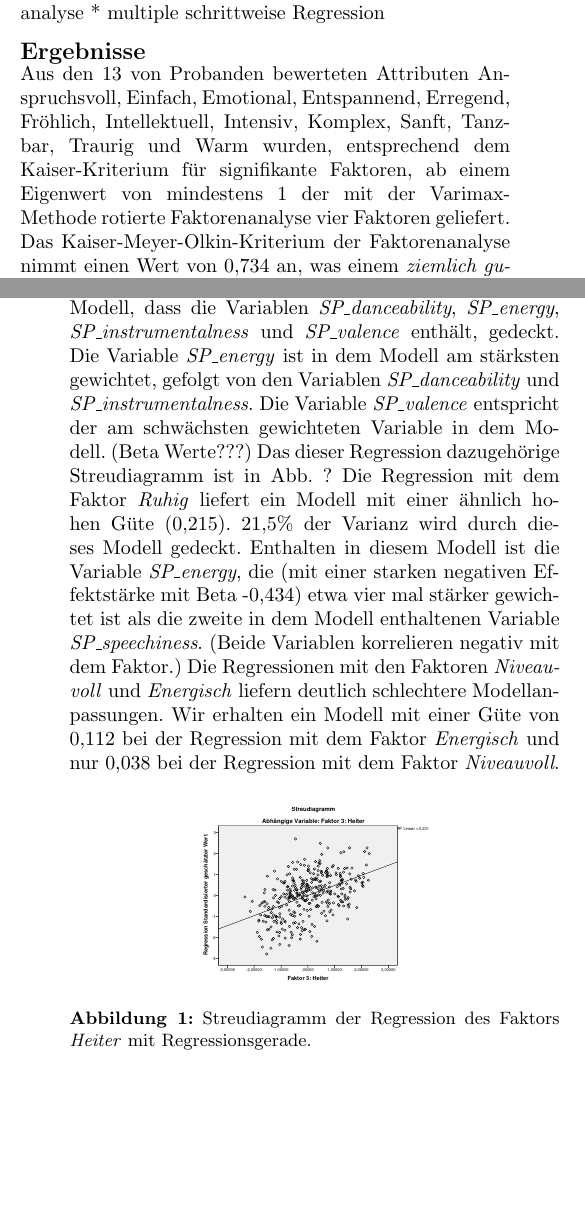
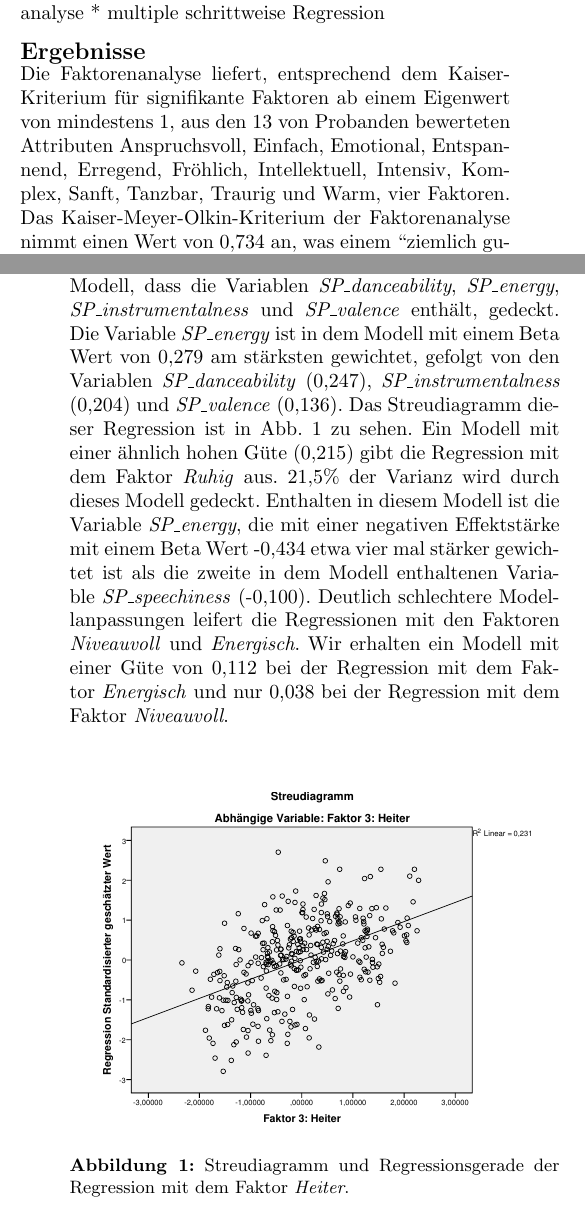
Before and after one commit to Bendrien/DingeAusGruendenZuZeitenInRaeumen, a LaTeX document (latex/paper/main.tex, which reads latex/paper/ergebnisse.tex): two parts of the columns of pages 2 and 3 of 4, joined at a grey line, cut so that both start at the same text, the shorter picture padded with empty space. Compiled offline with pdfLaTeX.

Commit message:
Ergebnis 3.Version

```diff
--- a/latex/paper/ergebnisse.tex
+++ b/latex/paper/ergebnisse.tex
@@ -1,7 +1,7 @@
 \section*{Ergebnisse}
 \label{sec:Ergebnisse}
-Aus den 13 von Probanden bewerteten Attributen Anspruchsvoll, Einfach, Emotional, Entspannend, Erregend, Fröhlich, Intellektuell, Intensiv, Komplex, Sanft, Tanzbar, Traurig und Warm wurden, entsprechend dem Kaiser-Kriterium für signifikante Faktoren, ab einem Eigenwert von mindestens 1 der mit der Varimax-Methode rotierte Faktorenanalyse vier Faktoren geliefert.
-Das Kaiser-Meyer-Olkin-Kriterium der Faktorenanalyse nimmt einen Wert von 0,734 an, was einem \textit{ziemlich guten} Ausmaß an Interkorrelation zwischen den Variablen entspricht \cite{eckey2002multivariate} (S.20).
+Die Faktorenanalyse liefert, entsprechend dem Kaiser-Kriterium für signifikante Faktoren ab einem Eigenwert von mindestens 1, aus den 13 von Probanden bewerteten Attributen Anspruchsvoll, Einfach, Emotional, Entspannend, Erregend, Fröhlich, Intellektuell, Intensiv, Komplex, Sanft, Tanzbar, Traurig und Warm, vier Faktoren.
+Das Kaiser-Meyer-Olkin-Kriterium der Faktorenanalyse nimmt einen Wert von 0,734 an, was einem ``ziemlich guten'' Ausmaß an Interkorrelation zwischen den Variablen entspricht \cite{eckey2002multivariate} (S.20).
 Die vier Faktoren decken insgesamt 67\% der Gesamtvarianz.
 Wenige Variablen laden dabei mit einer Faktorladung von mindestens 0,66 relativ stark in einen Faktor, während sie gleichzeitig mit einem maximalen Wert von 0,46 eher schwach in die übrigen Faktoren laden.
 Einzig die Variable \textit{Emotional} lädt in keines der Faktoren stark und entfällt aus diesem Grund aus der inhaltlichen Beschreibung der erzeugten Faktoren.
@@ -26,21 +26,20 @@ Die vier erzeugten Faktoren werden inhaltlich gekennzeichnet als \textit{Ruhig}
 Die Regressionen dieser Faktoren mit den Features von Spotify liefern Modelle mit hohen Signifikanzen. Abgesehen von der Regression mit dem Faktor \textit{Niveauvoll}, dass ein Modell mit einer Signifikanz von 0,017 erstellt, erhalten die Modelle mit den restlichen Regressionen Signifikanzen mit einem Wert von 0,000.
 Das Modell mit der höchsten Güte erhalten wir bei der Regression mit dem Faktor \textit{Heiter}.
 Mit einem Wert von 0,231 für das Bestimmtheitsmaß wird 23,1\% der Varianz vom Modell, dass die Variablen \textit{SP\_danceability}, \textit{SP\_energy}, \textit{SP\_instrumentalness} und \textit{SP\_valence} enthält, gedeckt.
-Die Variable \textit{SP\_energy} ist in dem Modell am stärksten gewichtet, gefolgt von den Variablen \textit{SP\_danceability} und \textit{SP\_instrumentalness}. Die Variable \textit{SP\_valence} entspricht der am schwächsten gewichteten Variable in dem Modell. (Beta Werte???)
-Das dieser Regression dazugehörige Streudiagramm ist in Abb. ?
-Die Regression mit dem Faktor \textit{Ruhig} liefert ein Modell mit einer ähnlich hohen Güte (0,215).
+Die Variable \textit{SP\_energy} ist in dem Modell mit einem Beta Wert von 0,279 am stärksten gewichtet, gefolgt von den Variablen \textit{SP\_danceability} (0,247),  \textit{SP\_instrumentalness} (0,204) und \textit{SP\_valence} (0,136).
+Das Streudiagramm dieser Regression ist in Abb. \ref{fig:Faktor3} zu sehen.
+Ein Modell mit einer ähnlich hohen Güte (0,215) gibt die Regression mit dem Faktor \textit{Ruhig} aus.
 21,5\% der Varianz wird durch dieses Modell gedeckt.
-Enthalten in diesem Modell ist die Variable \textit{SP\_energy}, die (mit einer starken negativen Effektstärke mit Beta -0,434) etwa vier mal stärker gewichtet ist als die zweite in dem Modell enthaltenen Variable \textit{SP\_speechiness}.
-(Beide Variablen korrelieren negativ mit dem Faktor.)
-Die  Regressionen mit den Faktoren \textit{Niveauvoll} und \textit{Energisch} liefern deutlich schlechtere Modellanpassungen.
+Enthalten in diesem Modell ist die Variable \textit{SP\_energy}, die mit einer negativen Effektstärke mit einem Beta Wert -0,434 etwa vier mal stärker gewichtet ist als die zweite in dem Modell enthaltenen Variable \textit{SP\_speechiness} (-0,100).
+Deutlich schlechtere Modellanpassungen leifert die Regressionen mit den Faktoren \textit{Niveauvoll} und \textit{Energisch}.
 Wir erhalten ein Modell mit einer Güte von 0,112 bei der Regression mit dem Faktor \textit{Energisch} und nur 0,038 bei der Regression mit dem Faktor \textit{Niveauvoll}.
 
 
 \begin{figure}[hbt]
     \begin{center}
-        \includegraphics[width=4.2cm]{images/StreudiagrammFak3.pdf}
+        \includegraphics[width=8cm]{images/StreudiagrammFak3.pdf}
     \end{center}
-    \caption{Streudiagramm der Regression des Faktors \textit{Heiter} mit Regressionsgerade.}
+    \caption{Streudiagramm und Regressionsgerade der Regression mit dem Faktor \textit{Heiter}.}
     \label{fig:Faktor3}
 \end{figure}
 
@@ -64,7 +63,7 @@ Ein weiterer Grund für die geringe Korrelation könnte aber auch die inhaltlich
 Es gibt beispielsweise für den Faktor mit dem schwächsten Korrelationswert, \textit{Niveauvoll}, kein Spotify Feature, das diesem Faktor inhaltlich zuzuordnen werden könnte.
 Wohingegen eine starke negative Korrelation des Spotify Features \textit{SP\_energy} mit dem Faktor \textit{Ruhig}, wie auch die Korrelation der Features \textit{SP\_danceability}, \textit{SP\_energy}, \textit{SP\_instrumentalness} und \textit{SP\_valence} mit dem Faktor \textit{Heiter} sich als inhaltlich sinnvoll erschließt.
 Die Spotify Features \textit{SP\_tempo}, \textit{SP\_liveness}, sowie \textit{SP\_acousticness} korrelieren nicht signifikant mit einem der Faktoren und sind in keinem Modell enthalten.
-Das Feature \textit{SP\_tempo} beschreibt, wie die nicht berücksichtigten Features von Spotify, die Struktur eines Musikstücks und ähnelt inhaltlich somit keinem der subjektiver Empfindungen entsprechenden Bewertungen aus dem Datensatz \textit{10 Songs für die Insel}.
+Das Feature \textit{SP\_tempo} beschreibt, wie die zuvor aus der Analyse entzogenen Features von Spotify, die Struktur eines Musikstücks und ähnelt inhaltlich somit keinem der subjektiven Empfindungen entsprechenden Bewertungen aus dem Datensatz ``10 Songs für die Insel''.
 \textit{SP\_liveness} und \textit{SP\_acousticness} entsprechen inhaltlich ebenfalls keinem der ``Insel''-Variablen.
 Eine neue empirische Studie, bei der die in dem Datensatz ``10 Songs für die Insel'' vorzufindenen Bewerungskriterien für Musikstücke durch die Spotify Features ersetzt werden, würde damit zu einem aussagekräftigerem Ergebnis führen.
 
```
Also changed, not shown: latex/paper/ergebnisse.tex (4 more changed lines).
